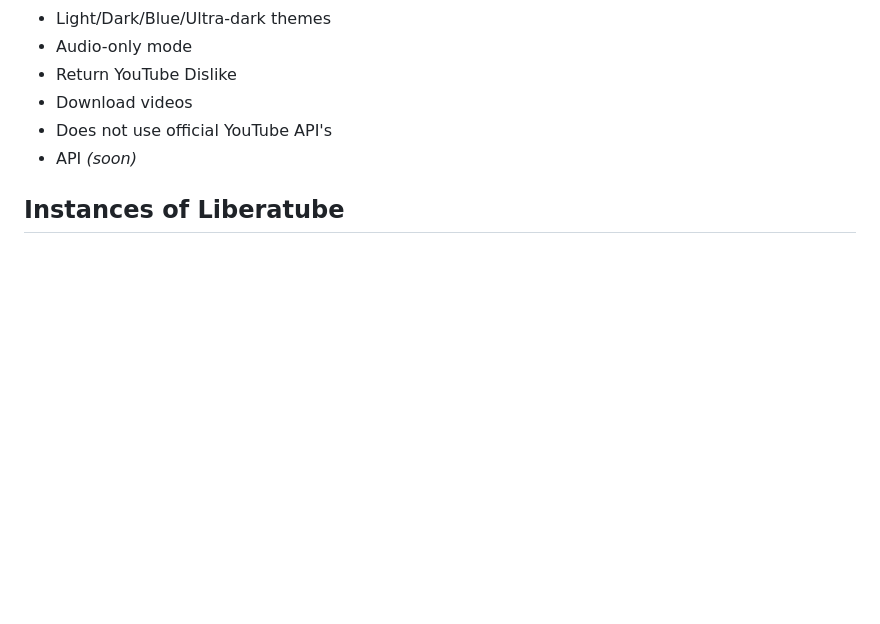
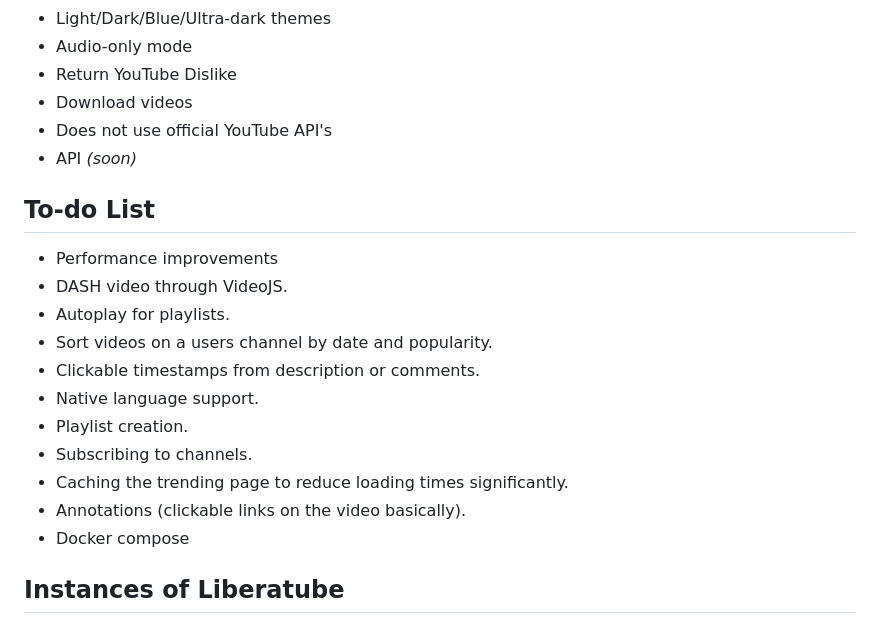
Before and after one commit to GoldDominik893/liberatube, a Markdown page: README.md, the part around the change. Rendered like a GitHub page; blank space fills up the shorter version.

Commit message:
add to-do list

```diff
--- a/README.md
+++ b/README.md
@@ -41,6 +41,19 @@
 - Does not use official YouTube API's
 - API *(soon)*
 
+## To-do List
+
+- Performance improvements
+- DASH video through VideoJS.
+- Autoplay for playlists.
+- Sort videos on a users channel by date and popularity.
+- Clickable timestamps from description or comments.
+- Native language support.
+- Playlist creation.
+- Subscribing to channels.
+- Caching the trending page to reduce loading times significantly.
+- Annotations (clickable links on the video basically).
+- Docker compose
 
 ## Instances of Liberatube
 [badyt.lol](https://badyt.lol) - Stable, Hosted by GoldDominik893<br>
```
